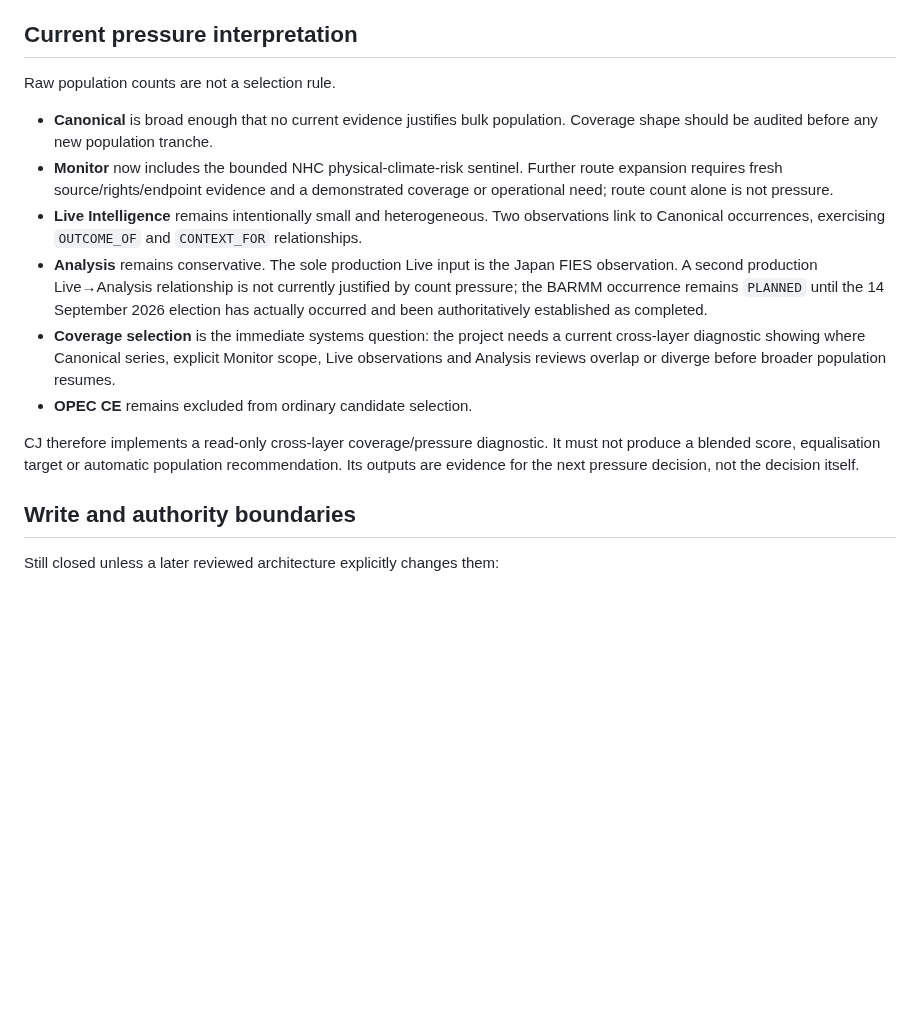
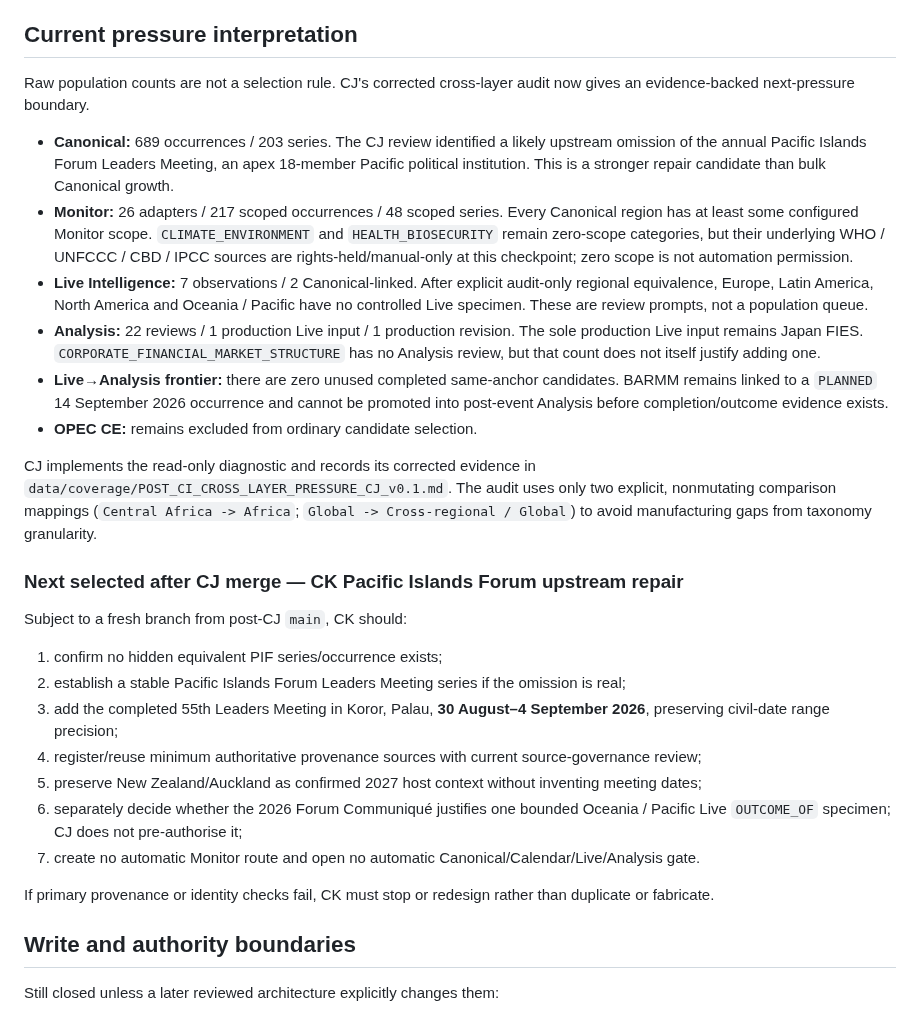
Before and after one commit to MusicOfScience/world-signals, a Markdown page: PROJECT_STATUS.md, the part around the change. Rendered like a GitHub page; blank space fills up the shorter version.

Commit message:
CJ: align project status with audit result and CK selection

```diff
--- a/PROJECT_STATUS.md
+++ b/PROJECT_STATUS.md
@@ -65,16 +65,30 @@ CI activated the CF-validated NHC route after a fresh source, rights, endpoint,
 
 ## Current pressure interpretation
 
-Raw population counts are not a selection rule.
+Raw population counts are not a selection rule. CJ's corrected cross-layer audit now gives an evidence-backed next-pressure boundary.
 
-- **Canonical** is broad enough that no current evidence justifies bulk population. Coverage shape should be audited before any new population tranche.
-- **Monitor** now includes the bounded NHC physical-climate-risk sentinel. Further route expansion requires fresh source/rights/endpoint evidence and a demonstrated coverage or operational need; route count alone is not pressure.
-- **Live Intelligence** remains intentionally small and heterogeneous. Two observations link to Canonical occurrences, exercising `OUTCOME_OF` and `CONTEXT_FOR` relationships.
-- **Analysis** remains conservative. The sole production Live input is the Japan FIES observation. A second production Live→Analysis relationship is not currently justified by count pressure; the BARMM occurrence remains `PLANNED` until the 14 September 2026 election has actually occurred and been authoritatively established as completed.
-- **Coverage selection** is the immediate systems question: the project needs a current cross-layer diagnostic showing where Canonical series, explicit Monitor scope, Live observations and Analysis reviews overlap or diverge before broader population resumes.
-- **OPEC CE** remains excluded from ordinary candidate selection.
+- **Canonical:** 689 occurrences / 203 series. The CJ review identified a likely upstream omission of the annual Pacific Islands Forum Leaders Meeting, an apex 18-member Pacific political institution. This is a stronger repair candidate than bulk Canonical growth.
+- **Monitor:** 26 adapters / 217 scoped occurrences / 48 scoped series. Every Canonical region has at least some configured Monitor scope. `CLIMATE_ENVIRONMENT` and `HEALTH_BIOSECURITY` remain zero-scope categories, but their underlying WHO / UNFCCC / CBD / IPCC sources are rights-held/manual-only at this checkpoint; zero scope is not automation permission.
+- **Live Intelligence:** 7 observations / 2 Canonical-linked. After explicit audit-only regional equivalence, Europe, Latin America, North America and Oceania / Pacific have no controlled Live specimen. These are review prompts, not a population queue.
+- **Analysis:** 22 reviews / 1 production Live input / 1 production revision. The sole production Live input remains Japan FIES. `CORPORATE_FINANCIAL_MARKET_STRUCTURE` has no Analysis review, but that count does not itself justify adding one.
+- **Live→Analysis frontier:** there are zero unused completed same-anchor candidates. BARMM remains linked to a `PLANNED` 14 September 2026 occurrence and cannot be promoted into post-event Analysis before completion/outcome evidence exists.
+- **OPEC CE:** remains excluded from ordinary candidate selection.
 
-CJ therefore implements a read-only cross-layer coverage/pressure diagnostic. It must not produce a blended score, equalisation target or automatic population recommendation. Its outputs are evidence for the next pressure decision, not the decision itself.
+CJ implements the read-only diagnostic and records its corrected evidence in `data/coverage/POST_CI_CROSS_LAYER_PRESSURE_CJ_v0.1.md`. The audit uses only two explicit, nonmutating comparison mappings (`Central Africa -> Africa`; `Global -> Cross-regional / Global`) to avoid manufacturing gaps from taxonomy granularity.
+
+### Next selected after CJ merge — CK Pacific Islands Forum upstream repair
+
+Subject to a fresh branch from post-CJ `main`, CK should:
+
+1. confirm no hidden equivalent PIF series/occurrence exists;
+2. establish a stable Pacific Islands Forum Leaders Meeting series if the omission is real;
+3. add the completed 55th Leaders Meeting in Koror, Palau, **30 August–4 September 2026**, preserving civil-date range precision;
+4. register/reuse minimum authoritative provenance sources with current source-governance review;
+5. preserve New Zealand/Auckland as confirmed 2027 host context without inventing meeting dates;
+6. separately decide whether the 2026 Forum Communiqué justifies one bounded Oceania / Pacific Live `OUTCOME_OF` specimen; CJ does not pre-authorise it;
+7. create no automatic Monitor route and open no automatic Canonical/Calendar/Live/Analysis gate.
+
+If primary provenance or identity checks fail, CK must stop or redesign rather than duplicate or fabricate.
 
 ## Write and authority boundaries
 
```
